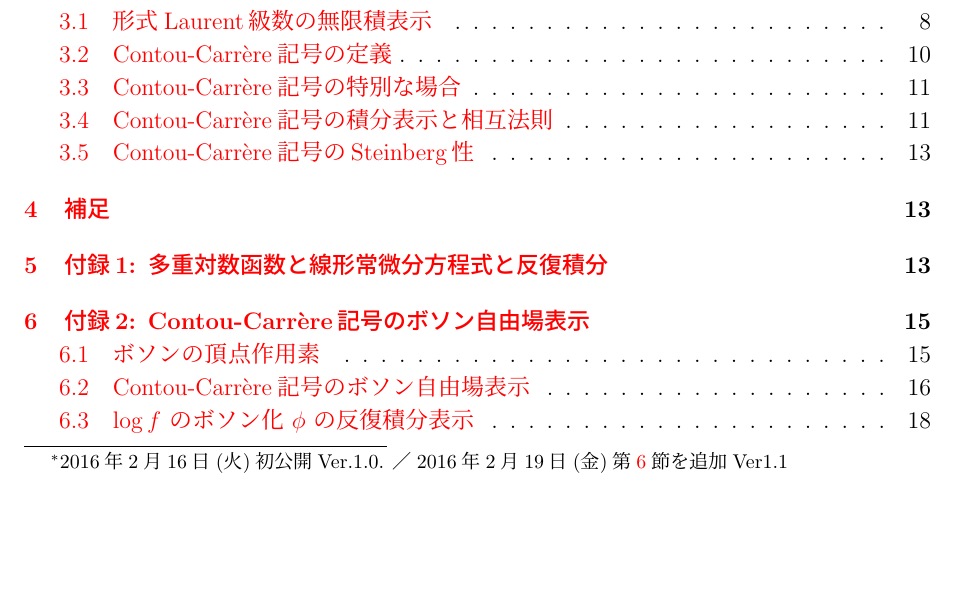
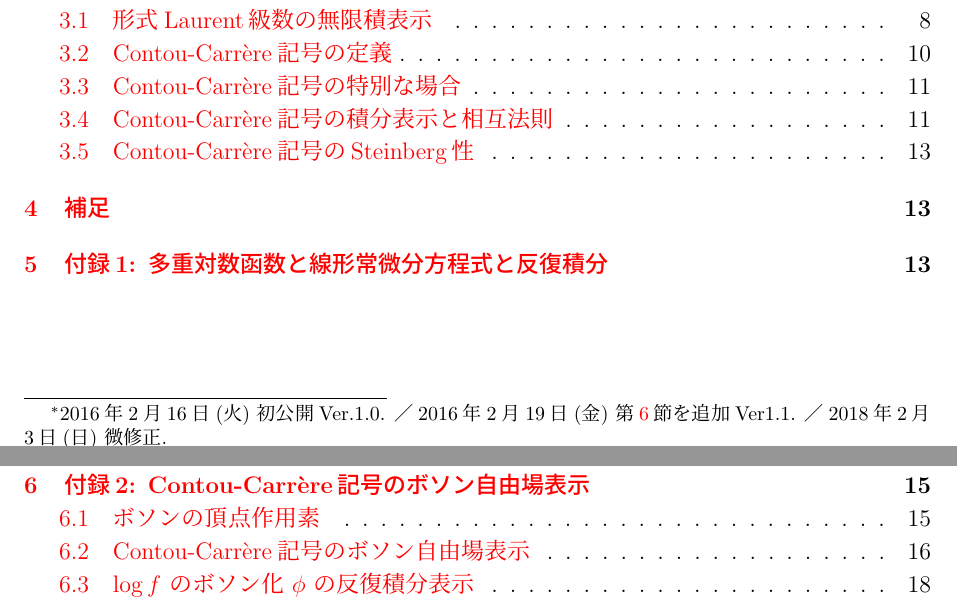
Before and after one commit to genkuroki/CCSymbol, a LaTeX document (20160213ReciprocitiesForRiemannSurfaces.tex): part of page 1 of 20 before the commit and two parts of pages 1 and 2 of 20 after it, the two joined at a grey line, cut so that both start at the same text, the shorter picture padded with empty space. Compiled offline with pLaTeX and dvipdfmx.

Commit message:
minor correction

```diff
--- a/20160213ReciprocitiesForRiemannSurfaces.tex
+++ b/20160213ReciprocitiesForRiemannSurfaces.tex
@@ -1,9 +1,10 @@
 %%%%%%%%%%%%%%%%%%%%%%%%%%%%%%%%%%%%%%%%%%%%%%%%%%%%%%%%%%%%%%%%%%%%%%%%%%%%
-\def\TITLE{\bf コンパクトRiemann面に関する相互法則}
+\def\TITLE{\bfseries コンパクトRiemann面に関する相互法則}
 \def\AUTHOR{黒木玄}
 \def\DATE{2016年2月13日(土)作成\thanks{%
-2016年2月16日(火)初公開Ver.1.0. ／
-2016年2月19日(金)\secref{sec:CC-Heis}を追加Ver1.1
+2016年2月16日(火) 初公開Ver.1.0. ／
+2016年2月19日(金) \secref{sec:CC-Heis}を追加Ver1.1. ／
+2018年2月3日(日) 微修正.
 }
 \\[\bigskipamount]
 \href
```
Also changed, not shown: 20160213ReciprocitiesForRiemannSurfaces.pdf, 20160213ReciprocitiesForRiemannSurfaces.tex (2 more changed lines), 8 other files.
